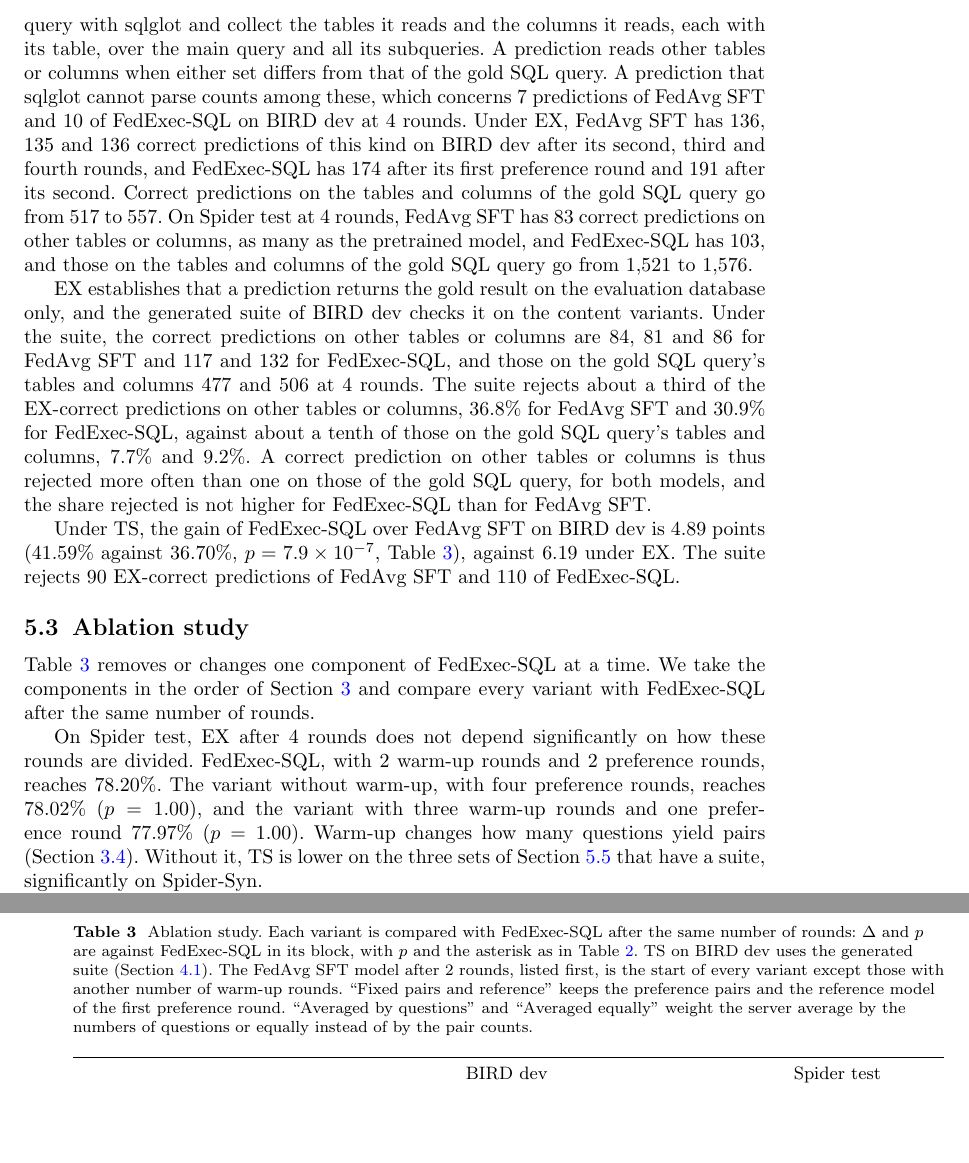
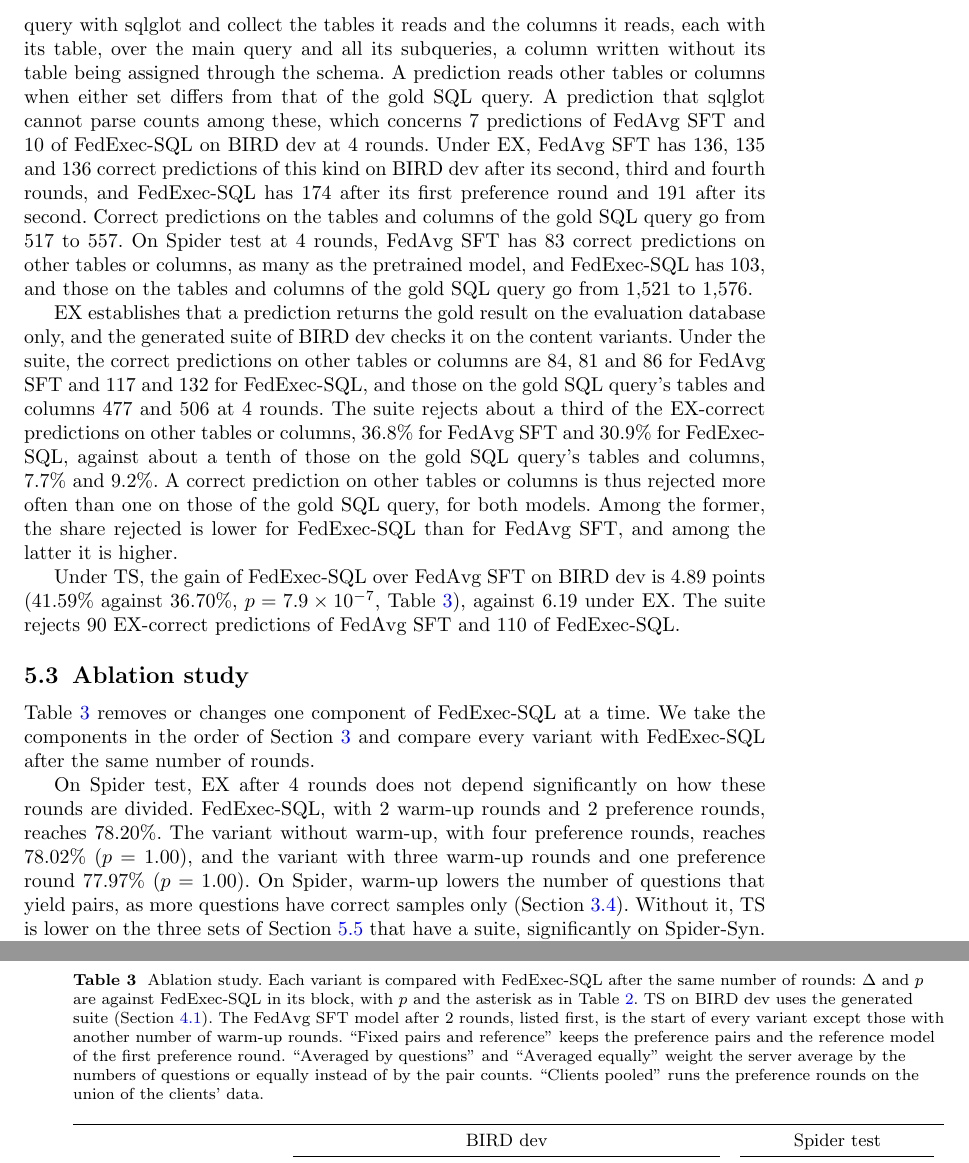
Before and after one commit to phungnmd/FedICL-SQL-Framework, a LaTeX paper (paper/manuscript/main_jiis.tex, which reads paper/manuscript/sections/05_results.tex): two parts of pages 17 and 18 of 29, joined at a grey line, cut so that both start at the same text, the shorter picture padded with empty space. Compiled offline with pdfLaTeX.

Commit message:
docs(manuscript): Section 5 after the reviewer's second read (rejection shares by group, pairs of the fixed variant, warm-up and paired questions on Spider); points for Sections 1 and 5 placed in the plan

```diff
--- a/paper/manuscript/sections/05_results.tex
+++ b/paper/manuscript/sections/05_results.tex
@@ -151,7 +151,8 @@ Under both EX and TS, a large part of the gain on BIRD dev consists of
 correct predictions that read other tables or columns than the gold SQL
 query. We parse each query with sqlglot and collect the tables it reads
 and the columns it reads, each with its table, over the main query and
-all its subqueries. A prediction reads other tables or columns when
+all its subqueries, a column written without its table being assigned
+through the schema. A prediction reads other tables or columns when
 either set differs from that of the gold SQL query. A prediction that
 sqlglot cannot parse counts among these, which concerns
 \fact{form.bird.fedavg.4.unparsed} predictions of FedAvg SFT and
@@ -189,8 +190,9 @@ against about a tenth of those on the gold SQL query's tables and
 columns, \fact{form.bird.fedavg.4.gold_ts_fail_pct}\% and
 \fact{form.bird.k2.4.gold_ts_fail_pct}\%. A correct prediction on other
 tables or columns is thus rejected more often than one on those of the
-gold SQL query, for both models, and the share rejected is not higher
-for \method{} than for FedAvg SFT.
+gold SQL query, for both models. Among the former, the share rejected is
+lower for \method{} than for FedAvg SFT, and among the latter it is
+higher.
 
 Under TS, the gain of \method{} over FedAvg SFT on BIRD dev is
 \tsgap{bird}{fedavg}{4}{k2}{4} points (\ts{bird}{k2}{4}\% against
@@ -211,8 +213,9 @@ the start of every variant except those with another number of warm-up
 rounds. ``Fixed pairs and reference'' keeps the preference pairs
 and the reference model of the first preference round. ``Averaged by
 questions'' and ``Averaged equally'' weight the server average by the
-numbers of questions or equally instead of by the pair
-counts.}\label{tab:ablation}
+numbers of questions or equally instead of by the pair counts.
+``Clients pooled'' runs the preference rounds on the union of the
+clients' data.}\label{tab:ablation}
 \footnotesize
 \input{generated/tab_ablation}
 \end{table}
@@ -229,8 +232,9 @@ preference rounds, reaches \ex{spider}{k2}{4}\%. The variant without
 warm-up, with four preference rounds, reaches \ex{spider}{k0}{4}\%
 ($p = {}$\padj{spider}{k2}{4}{k0}{4}), and the variant with three warm-up
 rounds and one preference round \ex{spider}{k3}{4}\%
-($p = {}$\padj{spider}{k2}{4}{k3}{4}). Warm-up changes how many questions
-yield pairs (Section~\ref{sec:warmup}). Without it, TS is lower on the
+($p = {}$\padj{spider}{k2}{4}{k3}{4}). On Spider, warm-up lowers the number of questions that yield pairs, as
+more questions have correct samples only (Section~\ref{sec:warmup}).
+Without it, TS is lower on the
 three sets of Section~\ref{sec:perturbed} that have a suite,
 significantly on Spider-Syn.
 
```
Also changed, not shown: paper/notes/WRITING_PLAN.md (+20 -0 lines), paper/manuscript/sections/05_results.tex (6 more changed lines).
